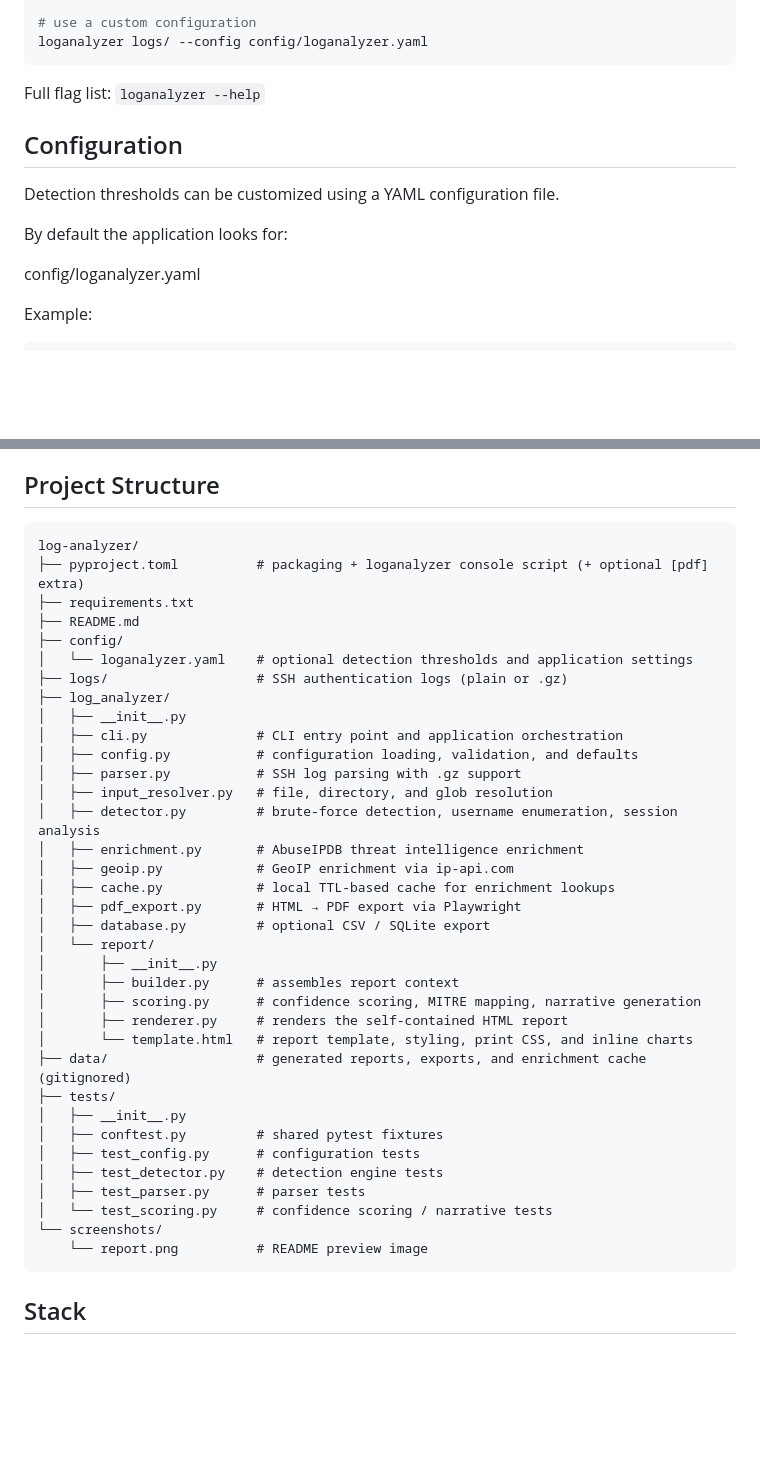
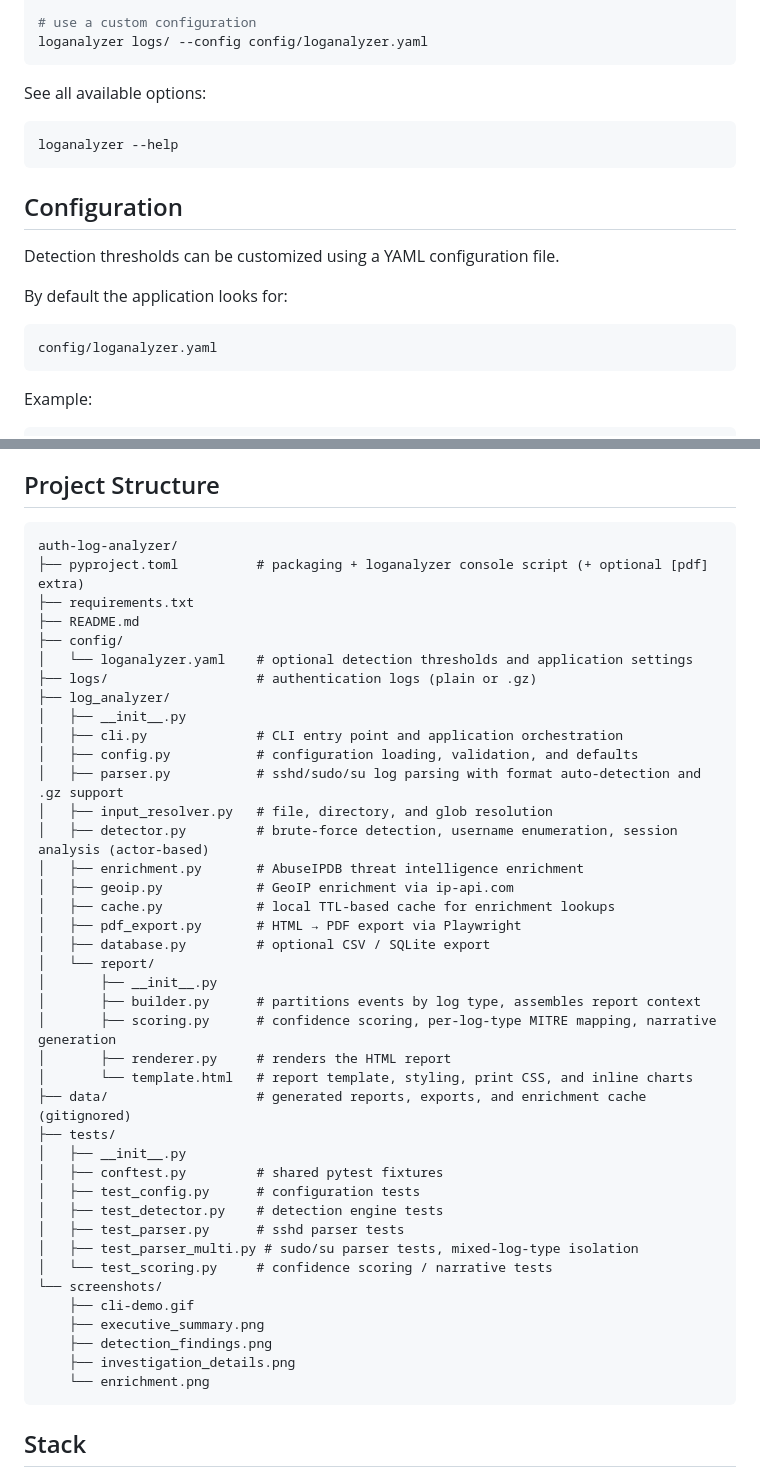
Before and after one commit to yugg755i/auth-log-analyzer, a Markdown page: README.md, 2 parts joined by grey strips. Rendered like a GitHub page; blank space fills up the shorter version.

````diff
--- a/README.md
+++ b/README.md
@@ -106,7 +143,11 @@ loganalyzer logs/auth.log --export-csv out.csv --export-db
 loganalyzer logs/ --config config/loganalyzer.yaml
 ```
 
-Full flag list: `loganalyzer --help`
+See all available options:
+
+```bash
+loganalyzer --help
+```
 
 ## Configuration
 
@@ -114,7 +155,9 @@ Detection thresholds can be customized using a YAML configuration file.
 
 By default the application looks for:
 
+```text
 config/loganalyzer.yaml
+```
 
 Example:
 
@@ -135,20 +178,20 @@ Command-line arguments override configuration values when both are provided.
 ## Project Structure
 
 ```text
-log-analyzer/
+auth-log-analyzer/
 ├── pyproject.toml          # packaging + loganalyzer console script (+ optional [pdf] extra)
 ├── requirements.txt
 ├── README.md
 ├── config/
 │   └── loganalyzer.yaml    # optional detection thresholds and application settings
-├── logs/                   # SSH authentication logs (plain or .gz)
+├── logs/                   # authentication logs (plain or .gz)
 ├── log_analyzer/
 │   ├── __init__.py
 │   ├── cli.py              # CLI entry point and application orchestration
 │   ├── config.py           # configuration loading, validation, and defaults
-│   ├── parser.py           # SSH log parsing with .gz support
+│   ├── parser.py           # sshd/sudo/su log parsing with format auto-detection and .gz support
 │   ├── input_resolver.py   # file, directory, and glob resolution
-│   ├── detector.py         # brute-force detection, username enumeration, session analysis
+│   ├── detector.py         # brute-force detection, username enumeration, session analysis (actor-based)
 │   ├── enrichment.py       # AbuseIPDB threat intelligence enrichment
 │   ├── geoip.py            # GeoIP enrichment via ip-api.com
 │   ├── cache.py            # local TTL-based cache for enrichment lookups
@@ -156,9 +199,9 @@ log-analyzer/
 │   ├── database.py         # optional CSV / SQLite export
 │   └── report/
 │       ├── __init__.py
-│       ├── builder.py      # assembles report context
-│       ├── scoring.py      # confidence scoring, MITRE mapping, narrative generation
-│       ├── renderer.py     # renders the self-contained HTML report
+│       ├── builder.py      # partitions events by log type, assembles report context
+│       ├── scoring.py      # confidence scoring, per-log-type MITRE mapping, narrative generation
+│       ├── renderer.py     # renders the HTML report
 │       └── template.html   # report template, styling, print CSS, and inline charts
 ├── data/                   # generated reports, exports, and enrichment cache (gitignored)
 ├── tests/
@@ -166,12 +209,16 @@ log-analyzer/
 │   ├── conftest.py         # shared pytest fixtures
 │   ├── test_config.py      # configuration tests
 │   ├── test_detector.py    # detection engine tests
-│   ├── test_parser.py      # parser tests
+│   ├── test_parser.py      # sshd parser tests
+│   ├── test_parser_multi.py # sudo/su parser tests, mixed-log-type isolation
 │   └── test_scoring.py     # confidence scoring / narrative tests
 └── screenshots/
-    └── report.png          # README preview image
+    ├── cli-demo.gif
+    ├── executive_summary.png
+    ├── detection_findings.png
+    ├── investigation_details.png
+    └── enrichment.png
 ```
-
 ## Stack
 
 - Python 3
````
Also changed, not shown: other parts of README.md (+55 -24 lines), screenshots/cli-demo.gif (added), screenshots/detection_findings.png (added), screenshots/enrichment.png (added), screenshots/executive_summary.png (added), screenshots/incident-report-overview.png (deleted), screenshots/investigation_details.png (added).
